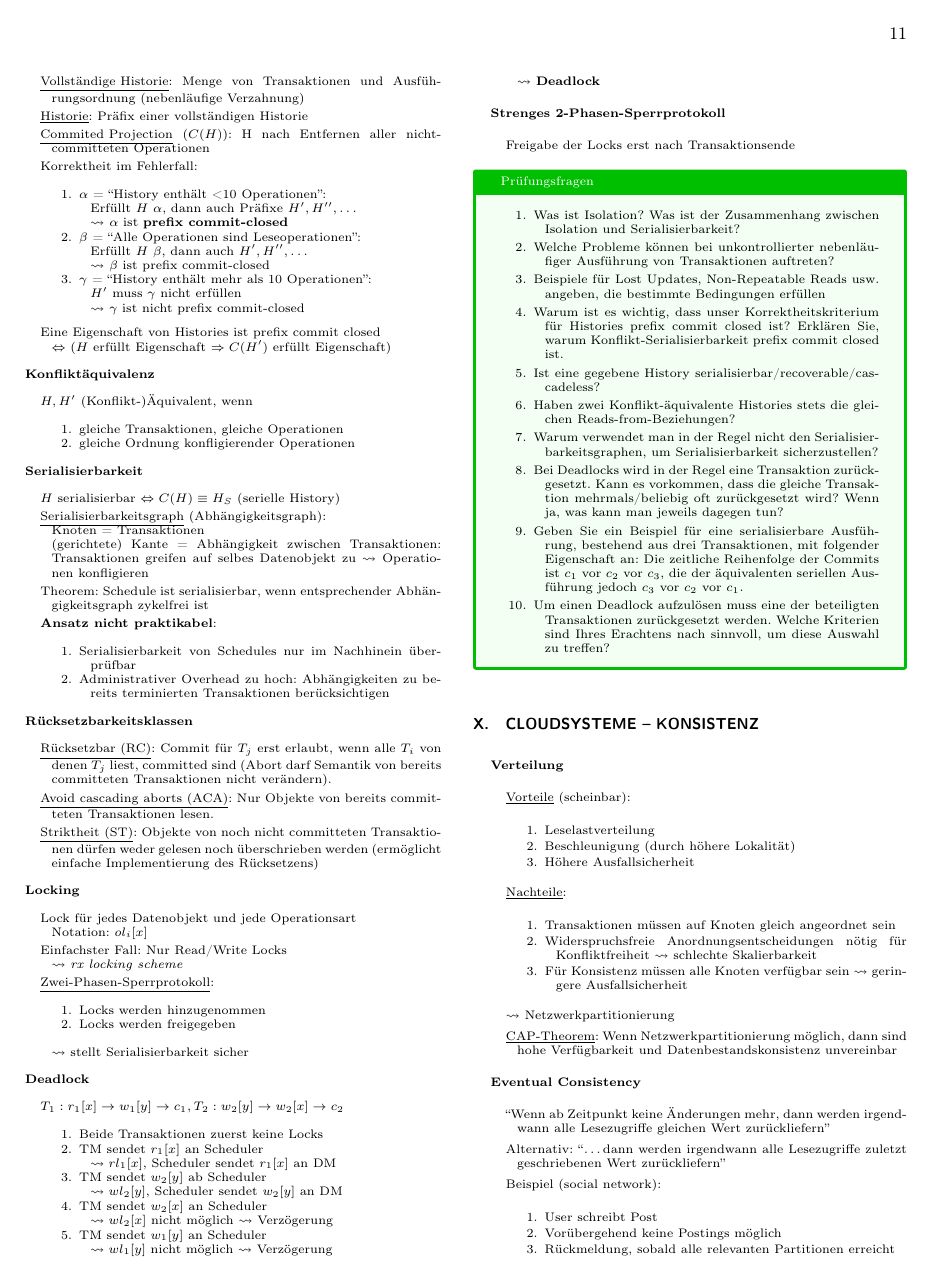
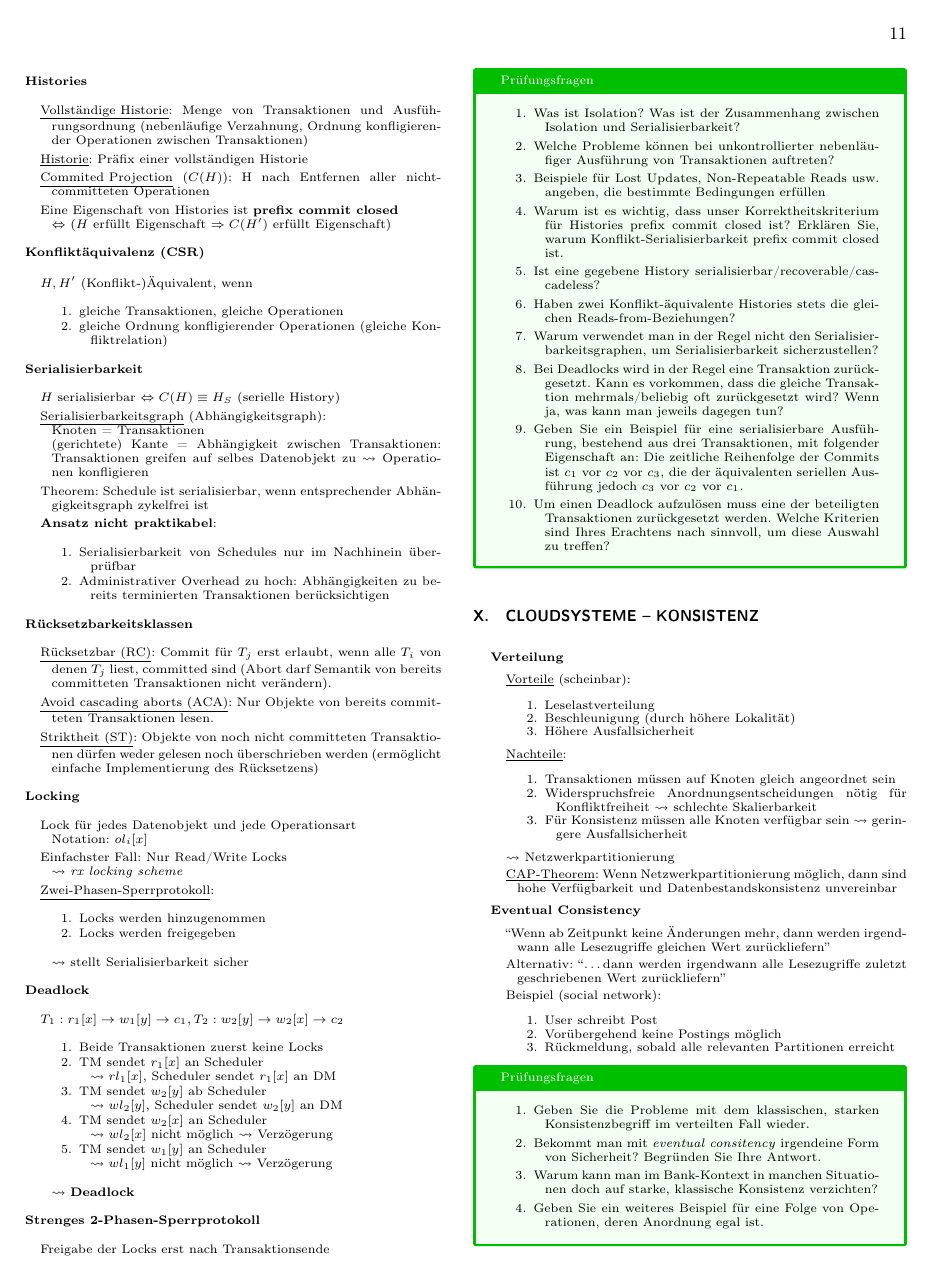
Before and after one commit to jens-ox/DBS, a LaTeX paper (Zusammenfassung-DBS.tex, which reads chapters/DBS/09_Parallel.tex): page 11 of 15 before the commit and page 11 of 14 after it. Compiled offline with pdfLaTeX.

Commit message:
Kapitel 9: Kleine Änderungen

```diff
--- a/chapters/DBS/09_Parallel.tex
+++ b/chapters/DBS/09_Parallel.tex
@@ -57,37 +58,20 @@
 
 \textbf{Histories}
 \begin{items}
-	\item \underline{Vollständige Historie}: Menge von Transaktionen und Ausführungsordnung (nebenläufige Verzahnung)
+	\item \underline{Vollständige Historie}: Menge von Transaktionen und Ausführungsordnung (nebenläufige Verzahnung, Ordnung konfligierender Operationen zwischen Transaktionen)
 	\item \underline{Historie}: Präfix einer vollständigen Historie
 	\item \underline{Commited Projection} (\( C(H) \)): H nach Entfernen aller nicht-committeten Operationen
-	\item Korrektheit im Fehlerfall:
-	\begin{enumeration}
-		\item \( \alpha \) = ``History enthält <10 Operationen'':
-			\\*
-			Erfüllt \( H \) \( \alpha \), dann auch Präfixe \( H', H'', \dots \)
-			\\*
-			\( \leadsto \) \( \alpha \) ist \textbf{prefix commit-closed}
-		\item \( \beta \) = ``Alle Operationen sind Leseoperationen'':
-			\\*
-			Erfüllt \( H \) \( \beta \), dann auch \( H', H'', \dots \)
-			\\*
-			\( \leadsto \) \( \beta \) ist prefix commit-closed
-		\item \( \gamma \) = ``History enthält mehr als 10 Operationen'':
-			\\*
-			\( H' \) muss \( \gamma \) nicht erfüllen \\*
-			\( \leadsto \) \( \gamma \) ist nicht prefix commit-closed
-	\end{enumeration}
-	\item Eine Eigenschaft von Histories ist prefix commit closed
+	\item Eine Eigenschaft von Histories ist \textbf{prefix commit closed}
 		\\*
 		\( \Leftrightarrow \) (\( H \) erfüllt Eigenschaft \( \Rightarrow C(H') \) erfüllt Eigenschaft)
 \end{items}
 
-\textbf{Konfliktäquivalenz}
+\textbf{Konfliktäquivalenz (CSR)}
 \begin{items}
 	\item \( H, H' \) (Konflikt-)Äquivalent, wenn
 	\begin{enumeration}
 		\item gleiche Transaktionen, gleiche Operationen
-		\item gleiche Ordnung konfligierender Operationen
+		\item gleiche Ordnung konfligierender Operationen (gleiche Konfliktrelation)
 	\end{enumeration}
 \end{items}
 
```
Also changed, not shown: Zusammenfassung-DBS.pdf, chapters/DBS/09_Parallel.tex (3 more changed lines).
